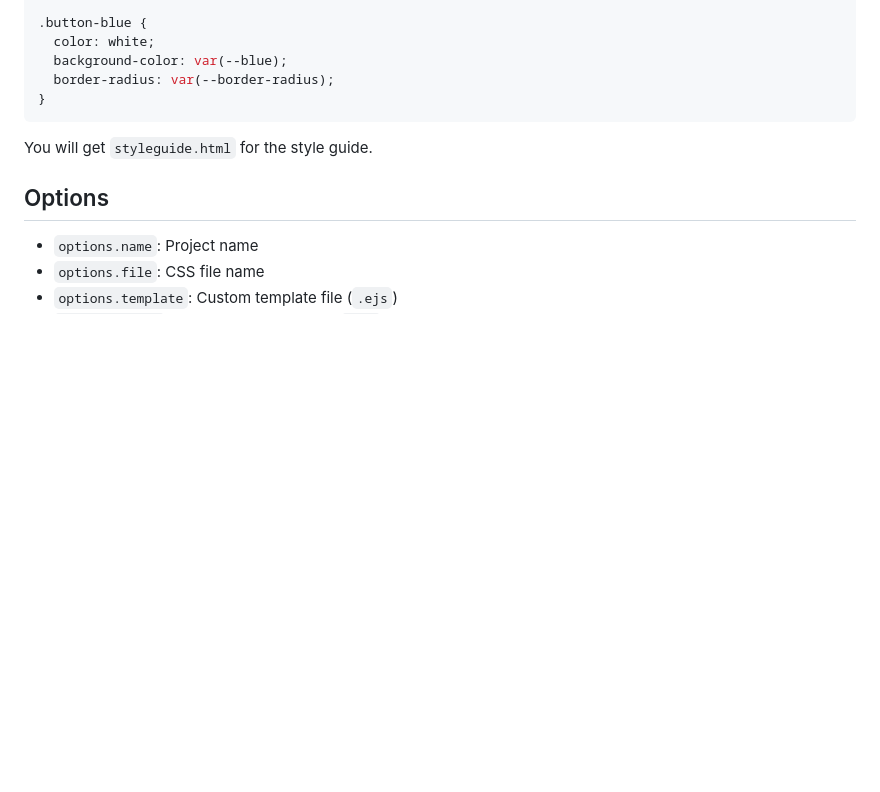
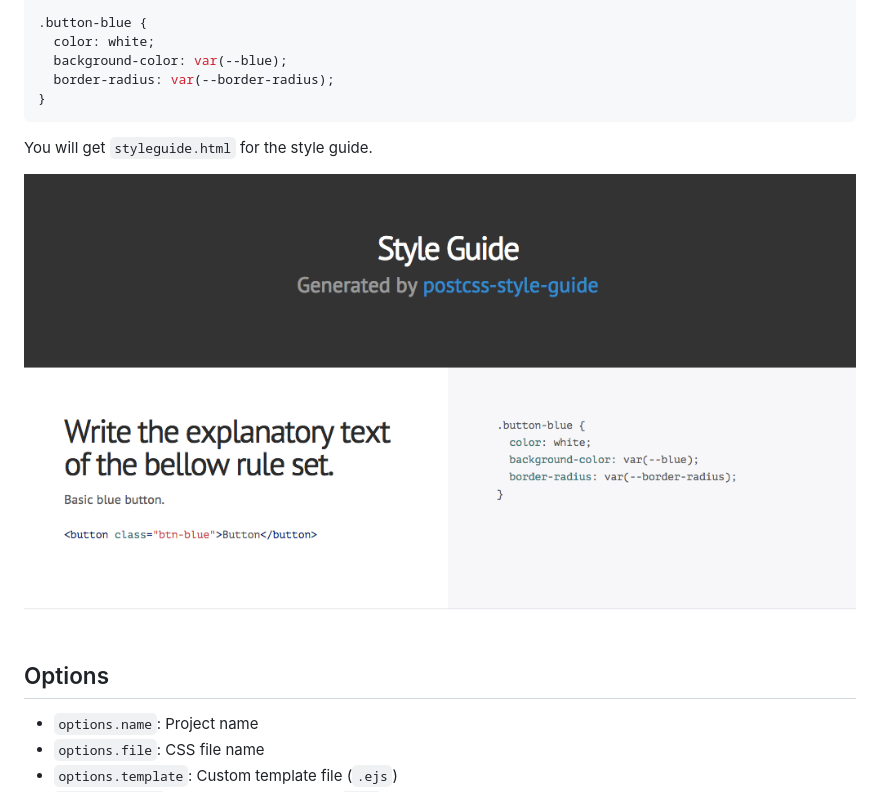
Before and after one commit to matype/postcss-style-guide, a Markdown page: readme.markdown, the part around the change. Drawn GitHub-style; pictures changed too: style-guide-default.png (added); blank space fills up the shorter version.

```diff
--- a/readme.markdown
+++ b/readme.markdown
@@ -49,6 +49,8 @@ Basic blue button.
 
 You will get `styleguide.html` for the style guide.
 
+![Default style guide design](./style-guide-default.png)
+
 ## Options
 
 - `options.name`: Project name
```
Also changed, not shown: 5 other files.
